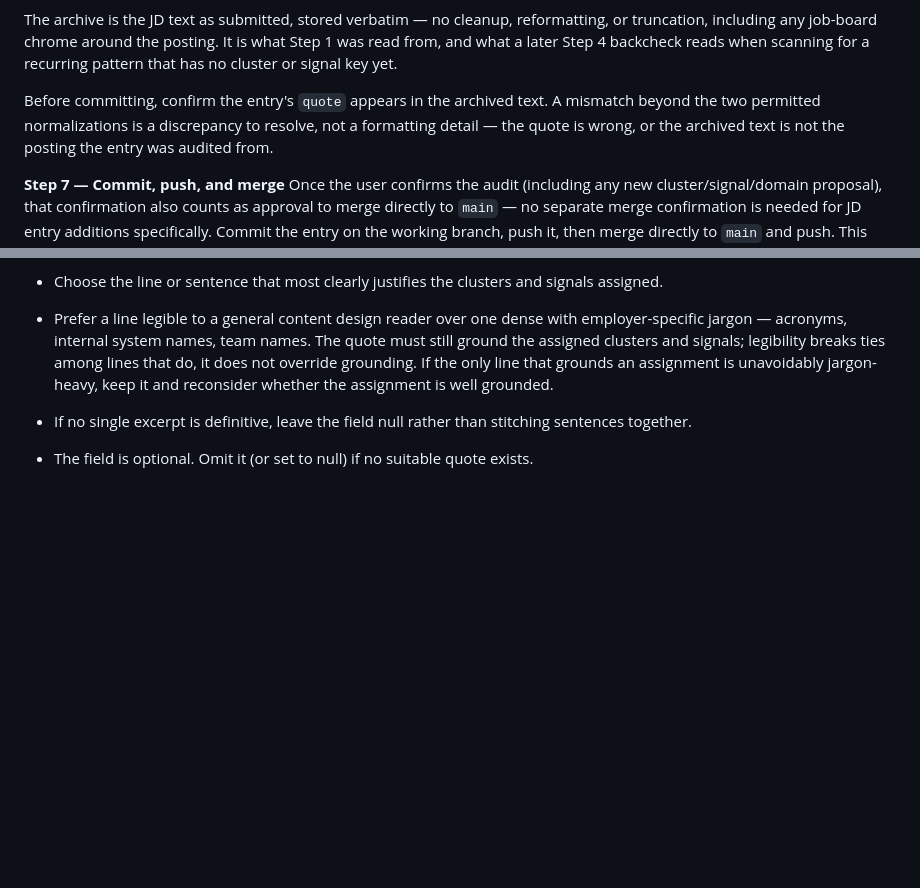
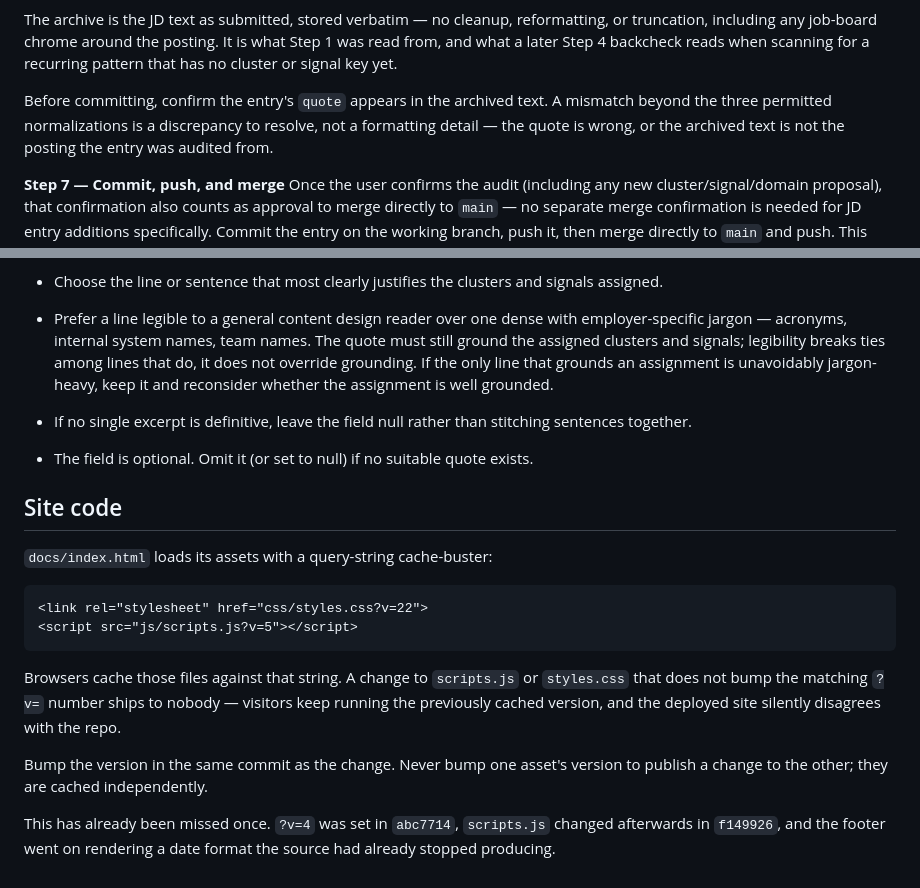
Before and after one commit to bertinoco/bco-signals, a Markdown page: CLAUDE.md, 2 parts joined by grey strips. Drawn GitHub-style; blank space fills up the shorter version.

Commit message:
Document the asset cache-buster; fix a stale normalization count
Add a Site code section recording that docs/index.html loads its CSS and JS
with independent ?v= cache-busters, and that a change to either file without
bumping its version ships to nobody. Cites the instance where this was missed
and the footer kept rendering a format the source had stopped producing.

Also correct Step 6, which still referred to "the two permitted
normalizations" after the quote rule was extended to three.

Co-Authored-By: Claude Opus 5 <noreply@anthropic.com>
Claude-Session: https://claude.ai/code/session_015C3p9nSkNVRhbjn7DxJFR8

```diff
--- a/CLAUDE.md
+++ b/CLAUDE.md
@@ -92,7 +92,7 @@ It is what Step 1 was read from, and what a later Step 4 backcheck reads when
 scanning for a recurring pattern that has no cluster or signal key yet.
 
 Before committing, confirm the entry's `quote` appears in the archived text.
-A mismatch beyond the two permitted normalizations is a discrepancy to resolve,
+A mismatch beyond the three permitted normalizations is a discrepancy to resolve,
 not a formatting detail — the quote is wrong, or the archived text is not the
 posting the entry was audited from.
 
@@ -167,3 +167,22 @@ Each entry may include an optional `quote` field — a direct excerpt from the J
 - Prefer a line legible to a general content design reader over one dense with employer-specific jargon — acronyms, internal system names, team names. The quote must still ground the assigned clusters and signals; legibility breaks ties among lines that do, it does not override grounding. If the only line that grounds an assignment is unavoidably jargon-heavy, keep it and reconsider whether the assignment is well grounded.
 - If no single excerpt is definitive, leave the field null rather than stitching sentences together.
 - The field is optional. Omit it (or set to null) if no suitable quote exists.
+
+## Site code
+
+`docs/index.html` loads its assets with a query-string cache-buster:
+
+    <link rel="stylesheet" href="css/styles.css?v=22">
+    <script src="js/scripts.js?v=5"></script>
+
+Browsers cache those files against that string. A change to `scripts.js` or
+`styles.css` that does not bump the matching `?v=` number ships to nobody —
+visitors keep running the previously cached version, and the deployed site
+silently disagrees with the repo.
+
+Bump the version in the same commit as the change. Never bump one asset's
+version to publish a change to the other; they are cached independently.
+
+This has already been missed once. `?v=4` was set in `abc7714`, `scripts.js`
+changed afterwards in `f149926`, and the footer went on rendering a date
+format the source had already stopped producing.
```
